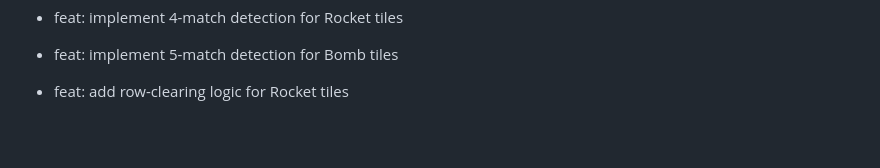
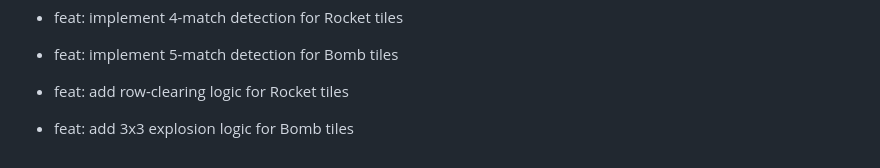
Before and after one commit to Ossy911/Base-Match-Up, a Markdown page: COMMIT_GUIDE.md, the part around the change. GitHub-like rendering; blank space fills up the shorter version.

Commit message:
feat: add 3x3 explosion logic for Bomb tiles

```diff
--- a/COMMIT_GUIDE.md
+++ b/COMMIT_GUIDE.md
@@ -107,3 +107,5 @@ To reach your goal of 80 commits, use the following logical steps. Each group re
 - feat: implement 5-match detection for Bomb tiles
 
 - feat: add row-clearing logic for Rocket tiles
+
+- feat: add 3x3 explosion logic for Bomb tiles
```
